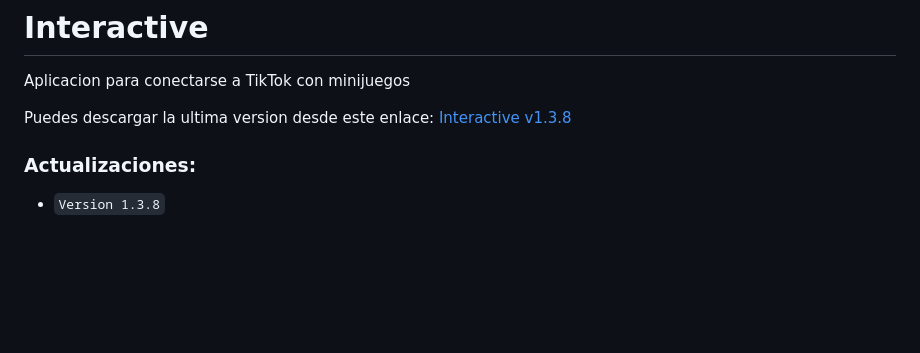
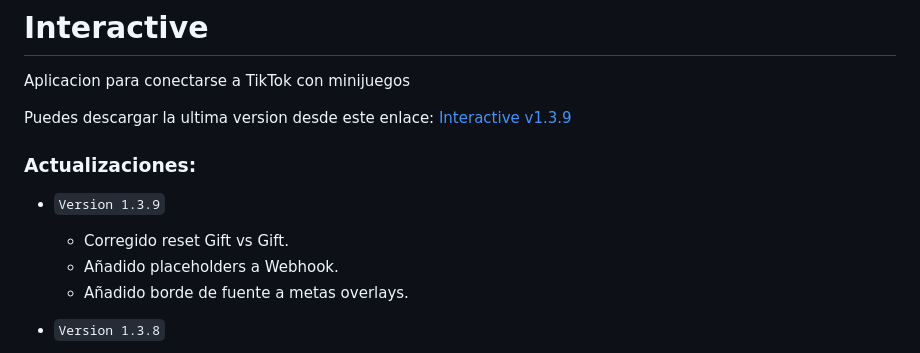
Before and after one commit to Deianblaz/interactive, a Markdown page: README.md, the part around the change. Rendered like a GitHub page; blank space fills up the shorter version.

```diff
--- a/README.md
+++ b/README.md
@@ -1,9 +1,14 @@
 # Interactive
 Aplicacion para conectarse a TikTok con minijuegos
 
-Puedes descargar la ultima version desde este enlace: [Interactive v1.3.8](https://github.com/Deianblaz/InteractiveApp/releases/download/v1.3.8/interactive-1.3.8-setup.exe)
+Puedes descargar la ultima version desde este enlace: [Interactive v1.3.9](https://github.com/Deianblaz/InteractiveApp/releases/download/v1.3.9/interactive-1.3.9-setup.exe)
 
 ### Actualizaciones:
+- `Version 1.3.9`
+  - Corregido reset Gift vs Gift.
+  - Añadido placeholders a Webhook.
+  - Añadido borde de fuente a metas overlays.
+
 - `Version 1.3.8`
   - Añadido Comandos por WebHook.
   - Corrección overlay Gifts vs Gifts.
```
